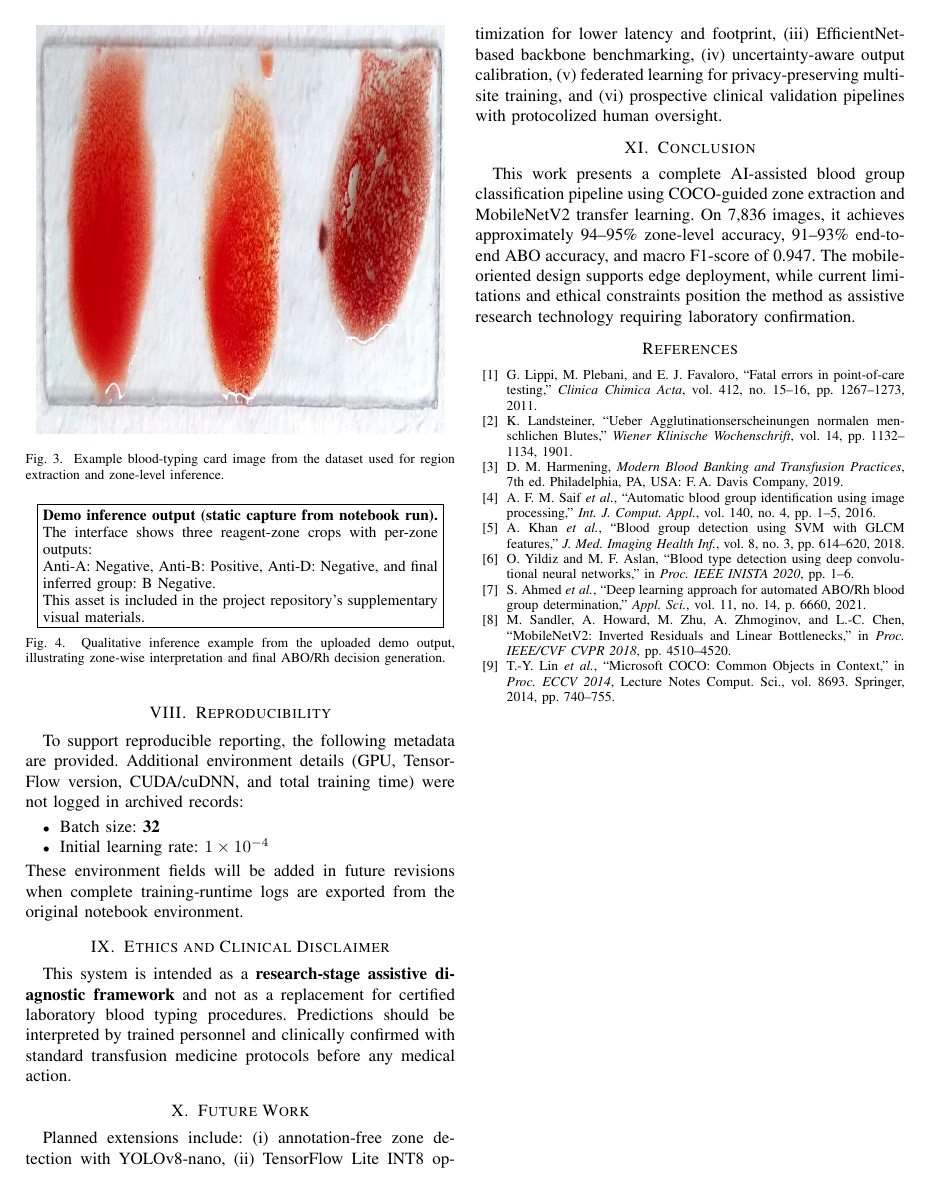
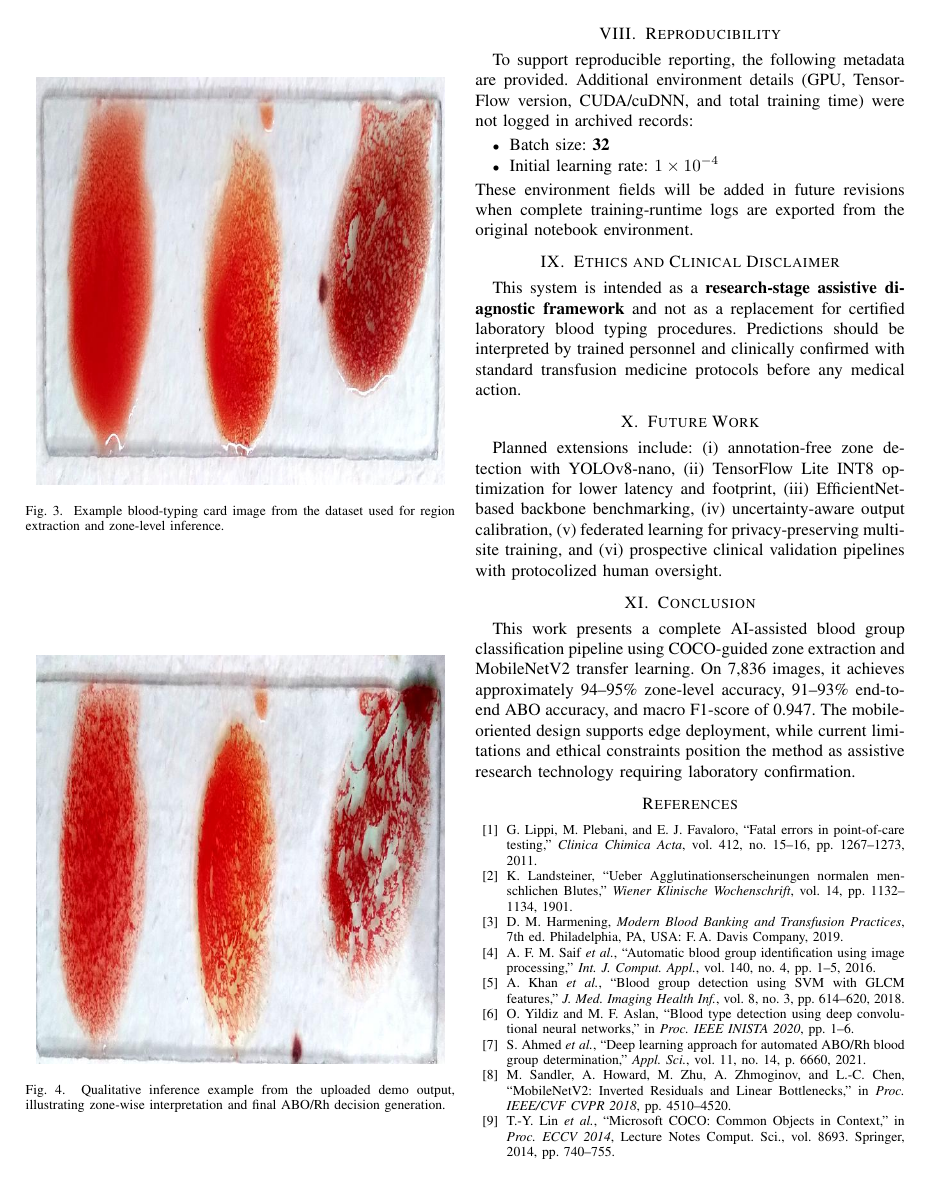
Before and after one commit to sayonmitra-tech/AI_Blood_Group_detection, a LaTeX paper (IEEE_Paper.tex): page 3 of 3. Compiled offline with pdfLaTeX.

Commit message:
Add requested emails and switch to relative image figure path
Agent-Logs-Url: https://github.com/sayonmitra-tech/AI_Blood_Group_detection/sessions/25fcfc78-4cba-4882-90d0-4b84a2e570c9

Co-authored-by: sayonmitra-tech <265698280+sayonmitra-tech@users.noreply.github.com>

```diff
--- a/IEEE_Paper.tex
+++ b/IEEE_Paper.tex
@@ -190,11 +190,7 @@ Strong clumping is the easiest class due to high-contrast aggregate textures. Me
 
 \begin{figure}[htbp]
   \centering
-  \fbox{\parbox{0.92\columnwidth}{\small
-  \textbf{Demo inference output (static capture from notebook run).}\\
-  The interface shows three reagent-zone crops with per-zone outputs:\\
-  Anti-A: Negative, Anti-B: Positive, Anti-D: Negative, and final inferred group: B Negative.\\
-  This asset is included in the project repository's supplementary visual materials.}}
+  \includegraphics[width=0.95\columnwidth]{test_data/AB-2-_jpg.rf.b65d1e33739a3c5dc2e41f82926f5663.jpg}
   \caption{Qualitative inference example from the uploaded demo output, illustrating zone-wise interpretation and final ABO/Rh decision generation.}
   \label{fig:ai_output}
 \end{figure}
```
Also changed, not shown: IEEE_Paper.tex (2 more changed lines).
